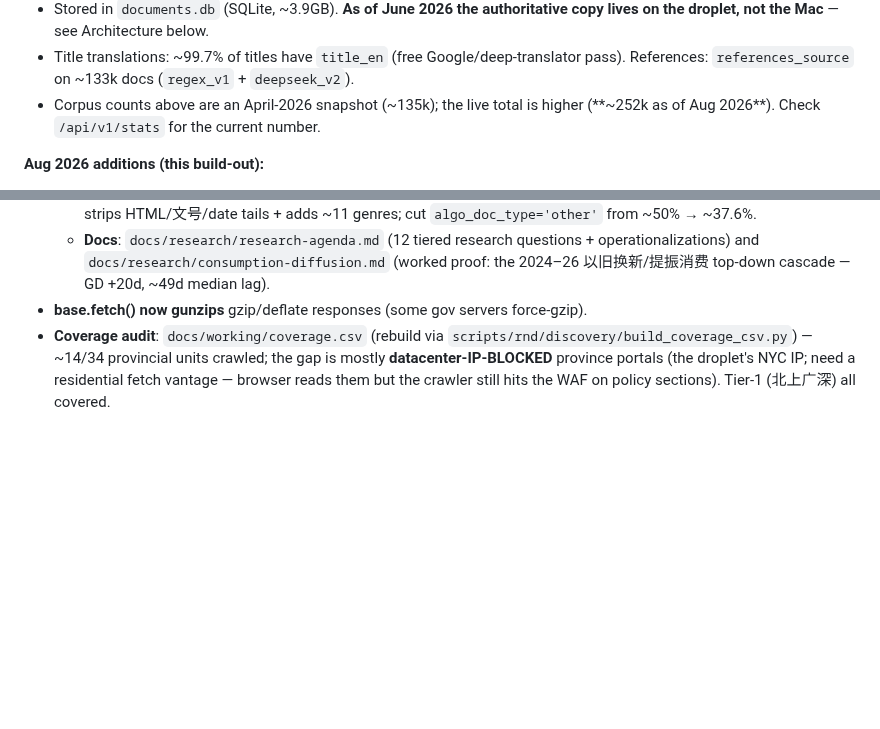
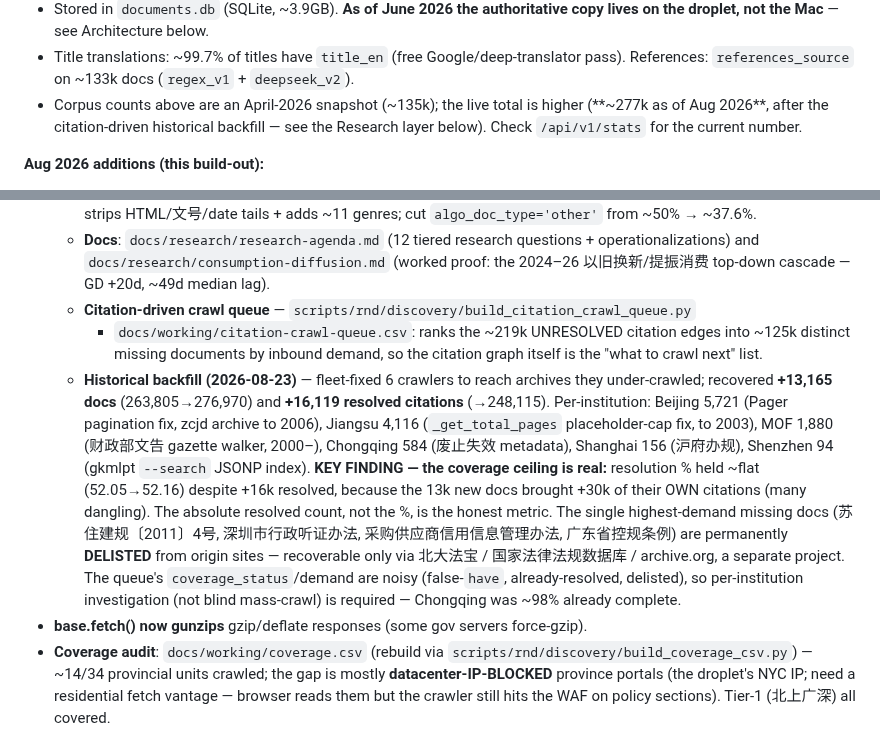
Before and after one commit to hulelan/china-governance, a Markdown page: CLAUDE.md, 2 parts joined by grey strips. Rendered like a GitHub page; blank space fills up the shorter version.

Commit message:
docs: record historical-backfill results (+13,165 docs/+16,119 cites) + coverage-ceiling finding; corpus ~277k
Co-Authored-By: Claude Opus 4.8 <noreply@anthropic.com>
Claude-Session: https://claude.ai/code/session_01S7L7jtXnengeoay9qk4exa

```diff
--- a/CLAUDE.md
+++ b/CLAUDE.md
@@ -21,7 +21,8 @@ Chinese government document corpus + web app. Crawls policy documents from centr
 - Title translations: ~99.7% of titles have `title_en` (free Google/deep-translator
   pass). References: `references_source` on ~133k docs (`regex_v1` + `deepseek_v2`).
 - Corpus counts above are an April-2026 snapshot (~135k); the live total is
-  higher (**~252k as of Aug 2026**). Check `/api/v1/stats` for the current number.
+  higher (**~277k as of Aug 2026**, after the citation-driven historical backfill —
+  see the Research layer below). Check `/api/v1/stats` for the current number.
 
 **Aug 2026 additions (this build-out):**
 - **Provincial department tier** (119 sites, ~10.8k docs) via `govcms --group dept`:
@@ -49,6 +50,25 @@ Chinese government document corpus + web app. Crawls policy documents from centr
   - **Docs**: `docs/research/research-agenda.md` (12 tiered research questions +
     operationalizations) and `docs/research/consumption-diffusion.md` (worked
     proof: the 2024–26 以旧换新/提振消费 top-down cascade — GD +20d, ~49d median lag).
+  - **Citation-driven crawl queue** — `scripts/rnd/discovery/build_citation_crawl_queue.py`
+    + `docs/working/citation-crawl-queue.csv`: ranks the ~219k UNRESOLVED citation
+    edges into ~125k distinct missing documents by inbound demand, so the citation
+    graph itself is the "what to crawl next" list.
+  - **Historical backfill (2026-08-23)** — fleet-fixed 6 crawlers to reach archives
+    they under-crawled; recovered **+13,165 docs** (263,805→276,970) and **+16,119
+    resolved citations** (→248,115). Per-institution: Beijing 5,721 (Pager pagination
+    fix, zcjd archive to 2006), Jiangsu 4,116 (`_get_total_pages` placeholder-cap fix,
+    to 2003), MOF 1,880 (财政部文告 gazette walker, 2000–), Chongqing 584 (废止失效
+    metadata), Shanghai 156 (沪府办规), Shenzhen 94 (gkmlpt `--search` JSONP index).
+    **KEY FINDING — the coverage ceiling is real:** resolution % held ~flat
+    (52.05→52.16) despite +16k resolved, because the 13k new docs brought +30k of
+    their OWN citations (many dangling). The absolute resolved count, not the %, is
+    the honest metric. The single highest-demand missing docs (苏住建规〔2011〕4号,
+    深圳市行政听证办法, 采购供应商信用信息管理办法, 广东省控规条例) are permanently
+    **DELISTED** from origin sites — recoverable only via 北大法宝 / 国家法律法规数据库
+    / archive.org, a separate project. The queue's `coverage_status`/demand are noisy
+    (false-`have`, already-resolved, delisted), so per-institution investigation
+    (not blind mass-crawl) is required — Chongqing was ~98% already complete.
 - **base.fetch() now gunzips** gzip/deflate responses (some gov servers force-gzip).
 - **Coverage audit**: `docs/working/coverage.csv` (rebuild via
   `scripts/rnd/discovery/build_coverage_csv.py`) — ~14/34 provincial units crawled;
```
